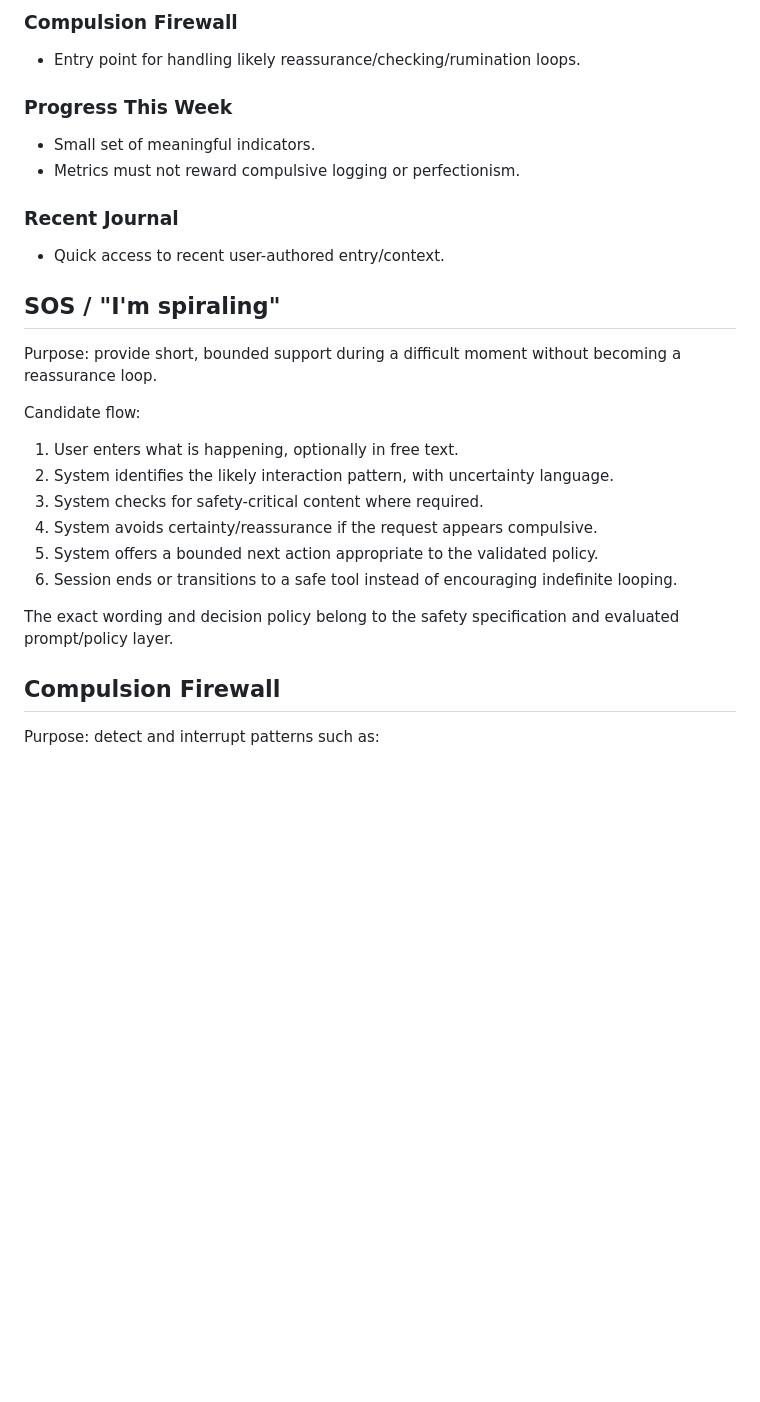
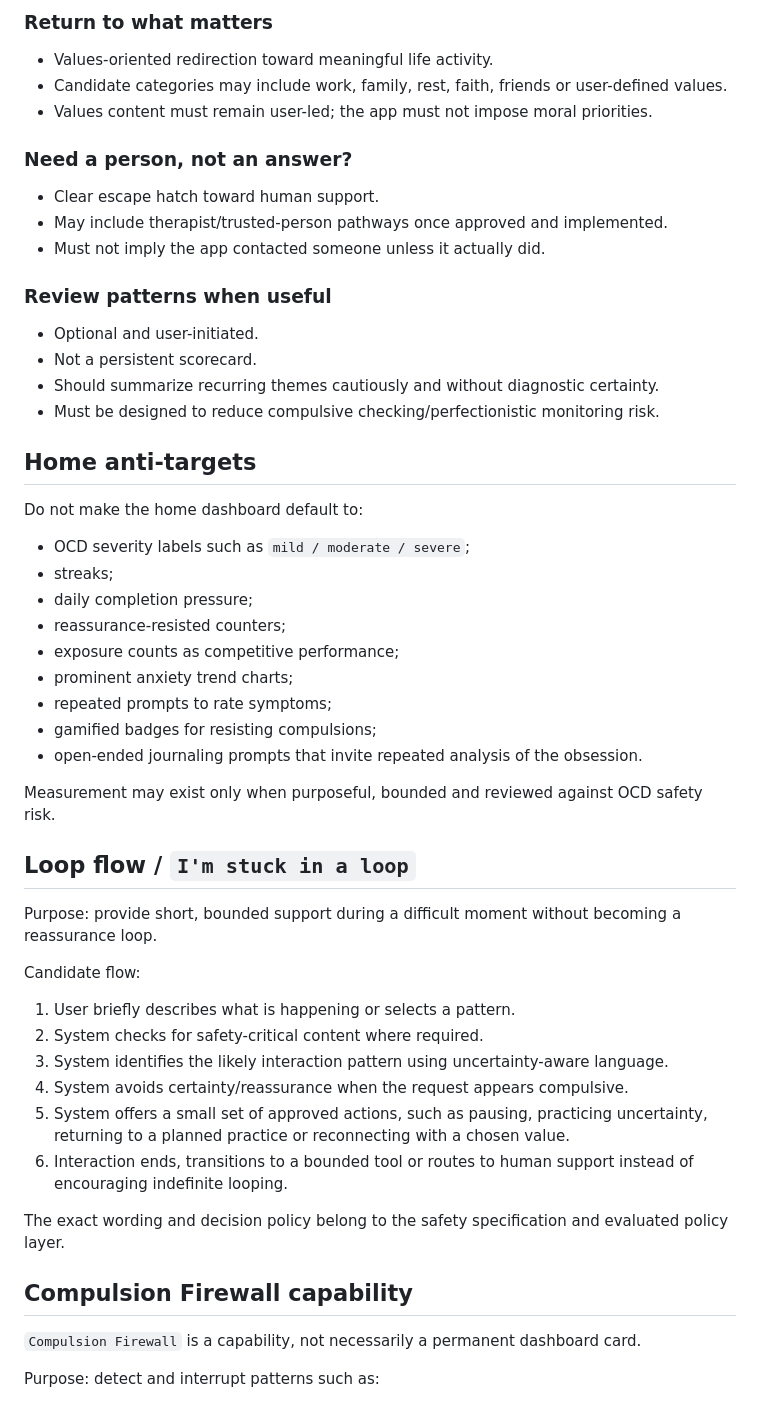
Before and after one commit to hraaaaf/trueground, a Markdown page: docs/ocd/02_OCD_PRODUCT_SPEC.md, the part around one of its changes. Drawn GitHub-style; blank space fills up the shorter version.

```diff
--- a/docs/ocd/02_OCD_PRODUCT_SPEC.md
+++ b/docs/ocd/02_OCD_PRODUCT_SPEC.md
@@ -60,30 +78,54 @@ Required blocks:
 
-### Compulsion Firewall
-- Entry point for handling likely reassurance/checking/rumination loops.
+### Return to what matters
+- Values-oriented redirection toward meaningful life activity.
+- Candidate categories may include work, family, rest, faith, friends or user-defined values.
+- Values content must remain user-led; the app must not impose moral priorities.
 
-### Progress This Week
-- Small set of meaningful indicators.
-- Metrics must not reward compulsive logging or perfectionism.
+### Need a person, not an answer?
+- Clear escape hatch toward human support.
+- May include therapist/trusted-person pathways once approved and implemented.
+- Must not imply the app contacted someone unless it actually did.
 
-### Recent Journal
-- Quick access to recent user-authored entry/context.
+### Review patterns when useful
+- Optional and user-initiated.
+- Not a persistent scorecard.
+- Should summarize recurring themes cautiously and without diagnostic certainty.
+- Must be designed to reduce compulsive checking/perfectionistic monitoring risk.
 
-## SOS / "I'm spiraling"
+## Home anti-targets
+
+Do not make the home dashboard default to:
+
+- OCD severity labels such as `mild / moderate / severe`;
+- streaks;
+- daily completion pressure;
+- reassurance-resisted counters;
+- exposure counts as competitive performance;
+- prominent anxiety trend charts;
+- repeated prompts to rate symptoms;
+- gamified badges for resisting compulsions;
+- open-ended journaling prompts that invite repeated analysis of the obsession.
+
+Measurement may exist only when purposeful, bounded and reviewed against OCD safety risk.
+
+## Loop flow / `I'm stuck in a loop`
 
 Purpose: provide short, bounded support during a difficult moment without becoming a reassurance loop.
 
 Candidate flow:
 
-1. User enters what is happening, optionally in free text.
-2. System identifies the likely interaction pattern, with uncertainty language.
-3. System checks for safety-critical content where required.
-4. System avoids certainty/reassurance if the request appears compulsive.
-5. System offers a bounded next action appropriate to the validated policy.
-6. Session ends or transitions to a safe tool instead of encouraging indefinite looping.
+1. User briefly describes what is happening or selects a pattern.
+2. System checks for safety-critical content where required.
+3. System identifies the likely interaction pattern using uncertainty-aware language.
+4. System avoids certainty/reassurance when the request appears compulsive.
+5. System offers a small set of approved actions, such as pausing, practicing uncertainty, returning to a planned practice or reconnecting with a chosen value.
+6. Interaction ends, transitions to a bounded tool or routes to human support instead of encouraging indefinite looping.
 
-The exact wording and decision policy belong to the safety specification and evaluated prompt/policy layer.
+The exact wording and decision policy belong to the safety specification and evaluated policy layer.
 
-## Compulsion Firewall
+## Compulsion Firewall capability
+
+`Compulsion Firewall` is a capability, not necessarily a permanent dashboard card.
 
 Purpose: detect and interrupt patterns such as:
 
```
Also changed, not shown: other parts of docs/ocd/02_OCD_PRODUCT_SPEC.md (+137 -70 lines).
